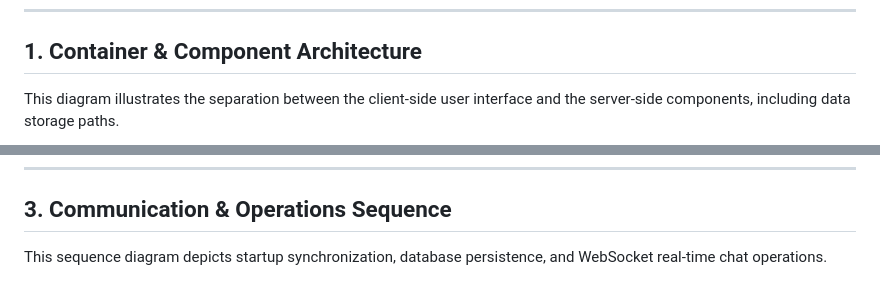
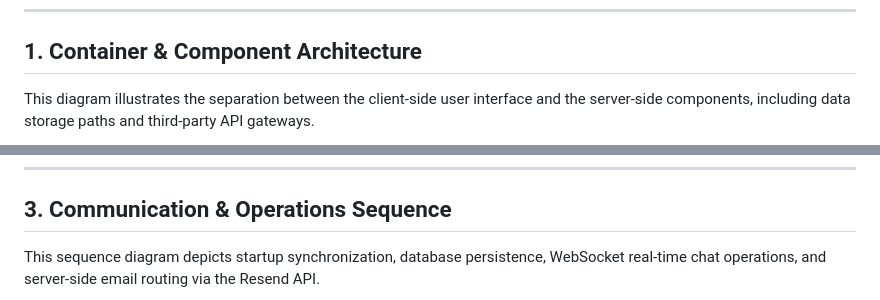
Before and after one commit to vivekkbagade/quantumyoga.xyz, a Markdown page: wiki/SYSTEM_ARCHITECTURE.md, 2 parts joined by grey strips. Rendered like a GitHub page.

Commit message:
docs: update system architecture with Resend API gateway and sequence flow

````diff
--- a/wiki/SYSTEM_ARCHITECTURE.md
+++ b/wiki/SYSTEM_ARCHITECTURE.md
@@ -6,7 +6,7 @@ This document provides visual diagrams and detailed descriptions of the system a
 
 ## 1. Container & Component Architecture
 
-This diagram illustrates the separation between the client-side user interface and the server-side components, including data storage paths.
+This diagram illustrates the separation between the client-side user interface and the server-side components, including data storage paths and third-party API gateways.
 
 ```mermaid
 graph TD
@@ -83,7 +90,7 @@ flowchart TD
 
 ## 3. Communication & Operations Sequence
 
-This sequence diagram depicts startup synchronization, database persistence, and WebSocket real-time chat operations.
+This sequence diagram depicts startup synchronization, database persistence, WebSocket real-time chat operations, and server-side email routing via the Resend API.
 
 ```mermaid
 sequenceDiagram
````
Also changed, not shown: other parts of wiki/SYSTEM_ARCHITECTURE.md (+17 -1 lines).
